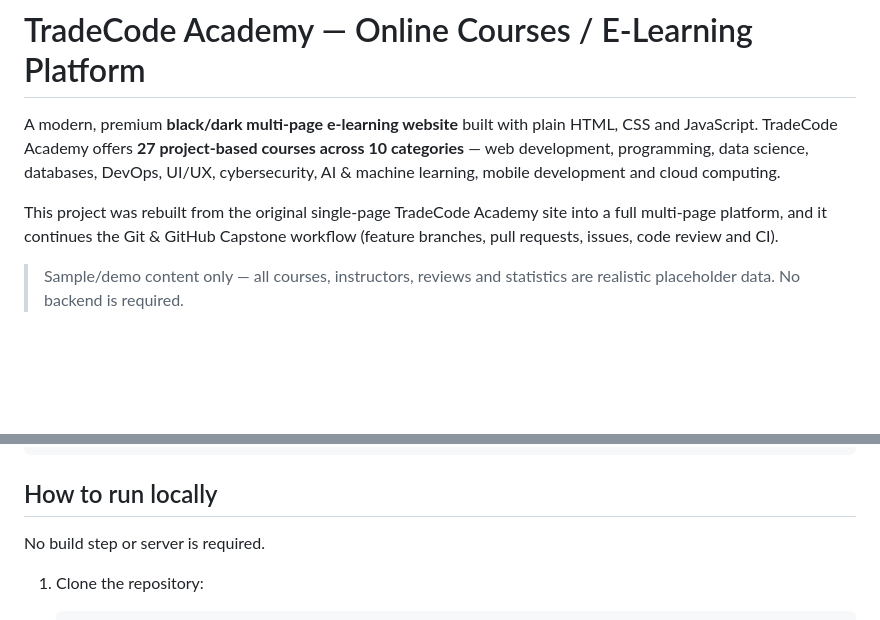
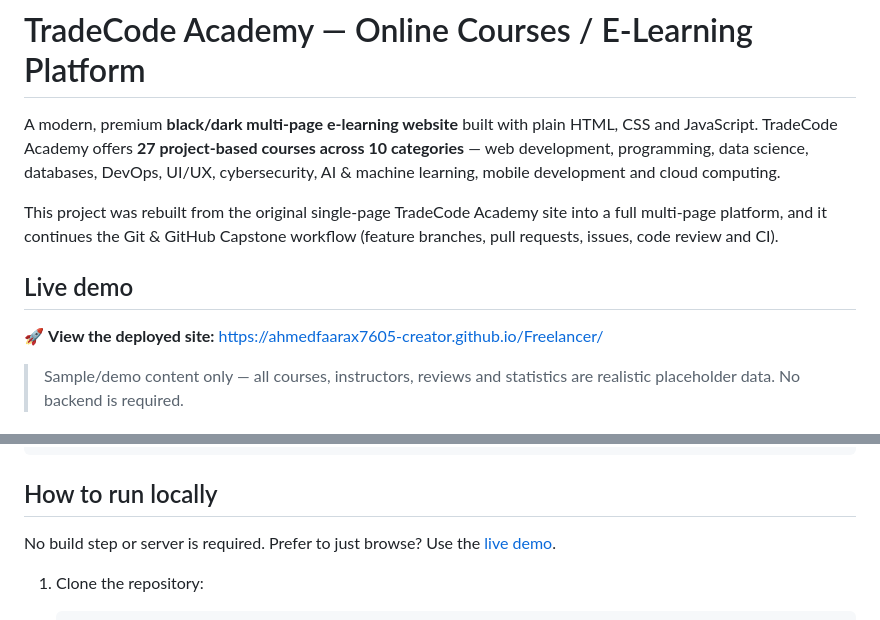
Before and after one commit to ahmedfaarax7605-creator/Freelancer, a Markdown page: README.md, 2 parts joined by grey strips. Drawn GitHub-style; blank space fills up the shorter version.

Commit message:
docs: add live GitHub Pages URL to the README
Point visitors to the deployed site with a prominent live-demo link at
the top and a shortcut in the run-locally section.

🤖 Generated with Codebuff
Co-Authored-By: Codebuff <noreply@codebuff.com>

```diff
--- a/README.md
+++ b/README.md
@@ -3,6 +3,10 @@
 A modern, premium **black/dark multi-page e-learning website** built with plain HTML, CSS and JavaScript. TradeCode Academy offers **27 project-based courses across 10 categories** — web development, programming, data science, databases, DevOps, UI/UX, cybersecurity, AI & machine learning, mobile development and cloud computing.
 
 This project was rebuilt from the original single-page TradeCode Academy site into a full multi-page platform, and it continues the Git & GitHub Capstone workflow (feature branches, pull requests, issues, code review and CI).
+
+## Live demo
+
+🚀 **View the deployed site:** https://ahmedfaarax7605-creator.github.io/Freelancer/
 
 > Sample/demo content only — all courses, instructors, reviews and statistics are realistic placeholder data. No backend is required.
 
@@ -87,7 +91,7 @@ PROJECT/
 
 ## How to run locally
 
-No build step or server is required.
+No build step or server is required. Prefer to just browse? Use the [live demo](https://ahmedfaarax7605-creator.github.io/Freelancer/).
 
 1. Clone the repository:
 
```
